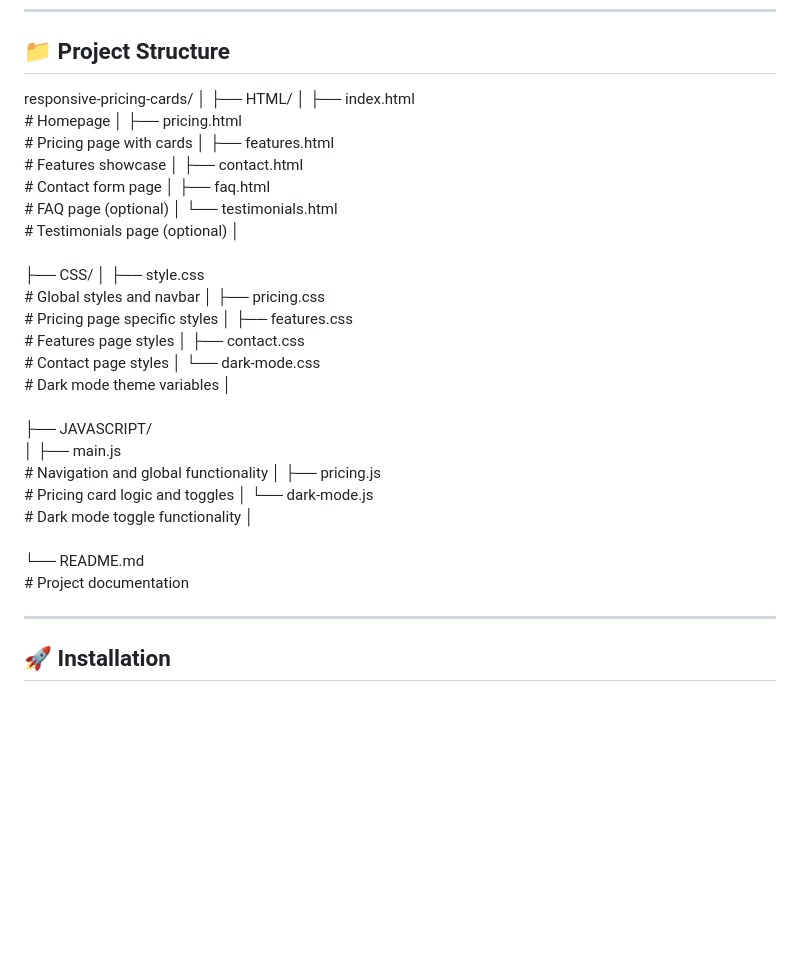
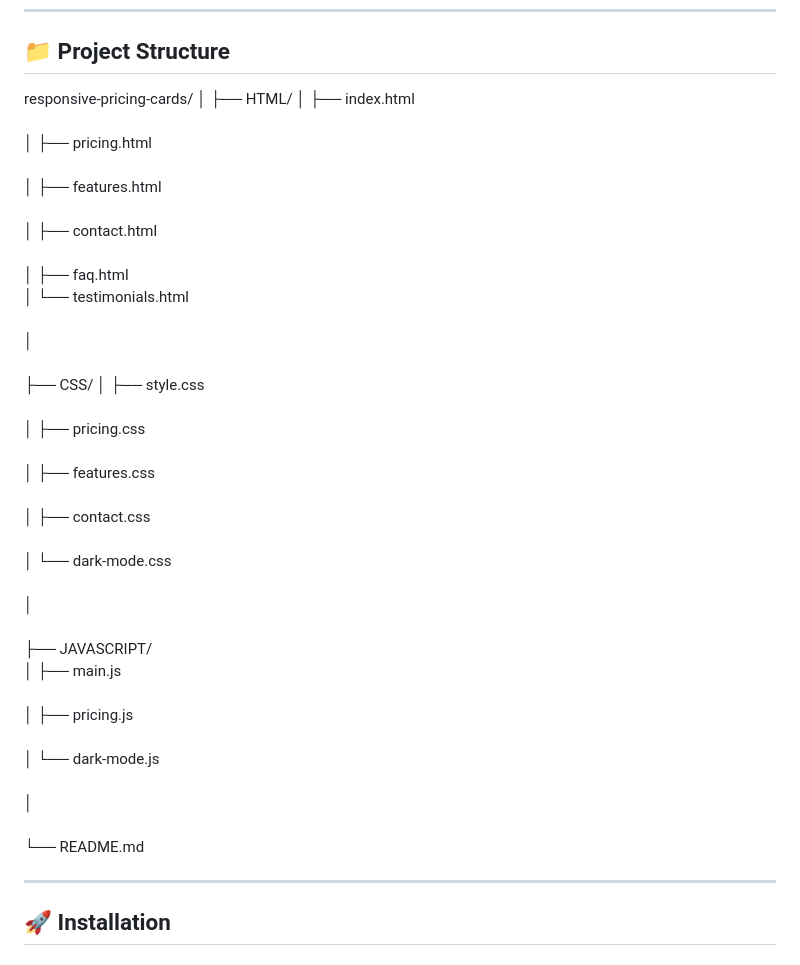
Before and after one commit to aviralcodes29/responsive-pricing-cards, a Markdown page: README.md, the part around the change. Rendered like a GitHub page; blank space fills up the shorter version.

Commit message:
Clean up file structure comments in README
Removed comments from file structure section.

```diff
--- a/README.md
+++ b/README.md
@@ -109,26 +109,26 @@ open index.html
 responsive-pricing-cards/
 │
 ├── HTML/
-│   ├── index.html          <br>    # Homepage
-│   ├── pricing.html        <br>    # Pricing page with cards
-│   ├── features.html       <br>    # Features showcase
-│   ├── contact.html         <br>   # Contact form page
-│   ├── faq.html             <br>  # FAQ page (optional)
-│   └── testimonials.html <br>     # Testimonials page (optional)
+│   ├── index.html          <br>
+│   ├── pricing.html        <br>
+│   ├── features.html       <br>
+│   ├── contact.html         <br>
+│   ├── faq.html             <br>
+│   └── testimonials.html <br>
 │<br><br>
 ├── CSS/
-│   ├── style.css       <br>   # Global styles and navbar
-│   ├── pricing.css     <br>   # Pricing page specific styles
-│   ├── features.css    <br>   # Features page styles
-│   ├── contact.css     <br>   # Contact page styles
-│   └── dark-mode.css  <br>    # Dark mode theme variables
+│   ├── style.css       <br>
+│   ├── pricing.css     <br>
+│   ├── features.css    <br>
+│   ├── contact.css     <br>
+│   └── dark-mode.css  <br>
 │<br><br>
 ├── JAVASCRIPT/<br>
-│   ├── main.js        <br>    # Navigation and global functionality
-│   ├── pricing.js    <br>     # Pricing card logic and toggles
-│   └── dark-mode.js  <br>     # Dark mode toggle functionality
+│   ├── main.js        <br>
+│   ├── pricing.js    <br>
+│   └── dark-mode.js  <br>
 │<br><br>
-└── README.md    <br>          # Project documentation
+└── README.md    <br>
 
 ---
 
```
